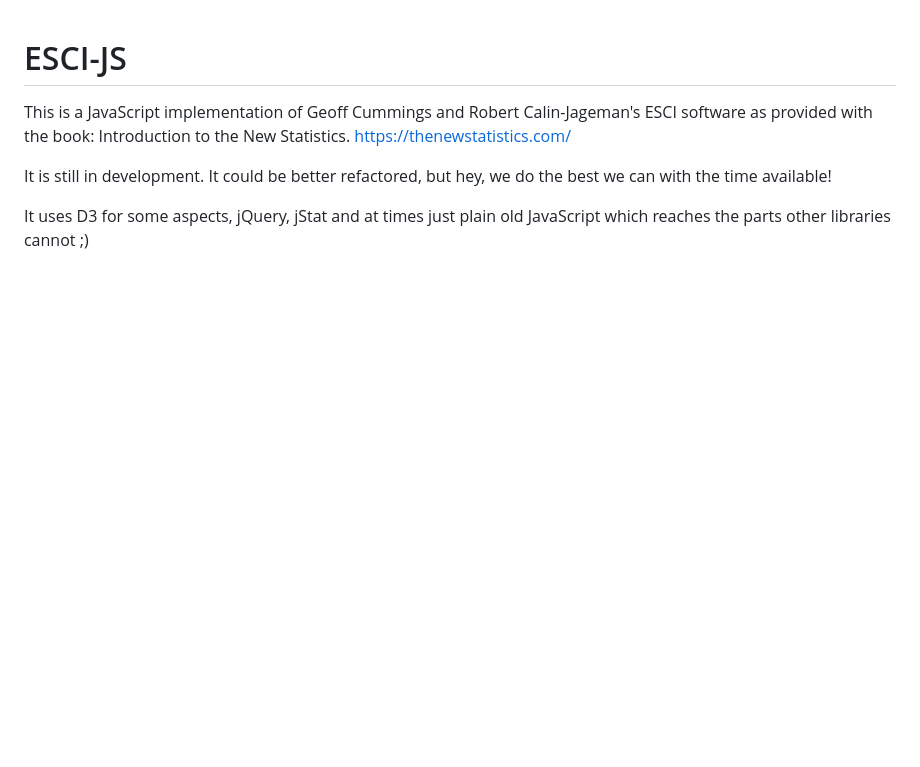
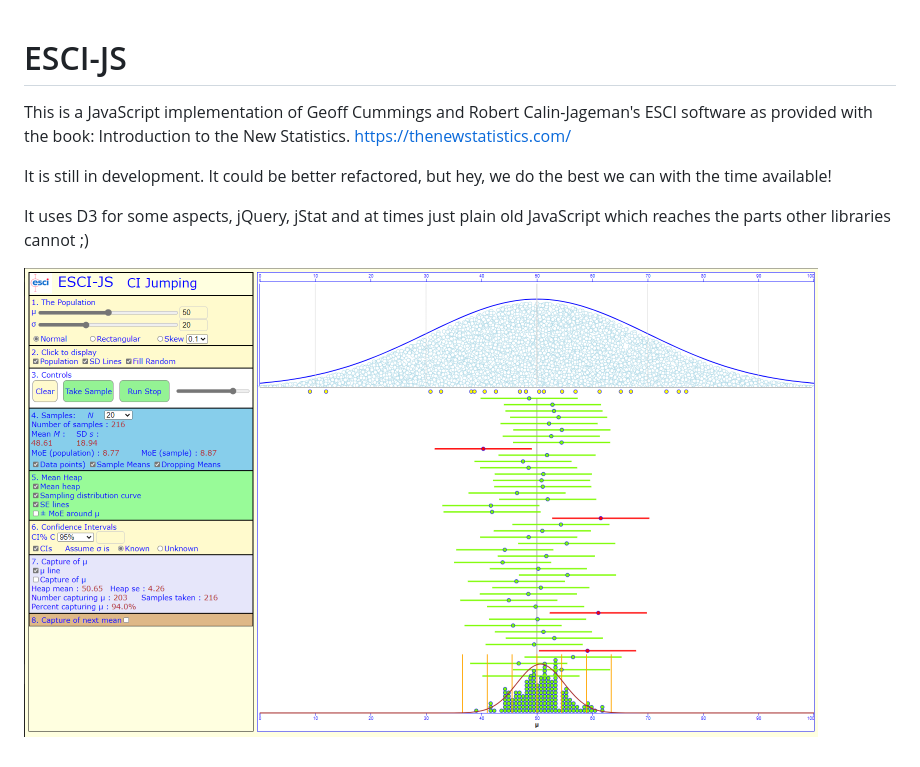
Before and after one commit to gfmoore/ESCI-JS, a Markdown page: README.md, the part around the change. Rendered like a GitHub page; pictures changed too: images/ESCIView.png (added); blank space fills up the shorter version.

Commit message:
Added image of ESCI web age

```diff
--- a/README.md
+++ b/README.md
@@ -6,3 +6,5 @@ https://thenewstatistics.com/
 It is still in development. It could be better refactored, but hey, we do the best we can with the time available!
 
 It uses D3 for some aspects, jQuery, jStat and at times just plain old JavaScript which reaches the parts other libraries cannot ;)
+
+![The ESCI-JS web paget](images/ESCIView.png?raw=true "ESCI Web page")
```
